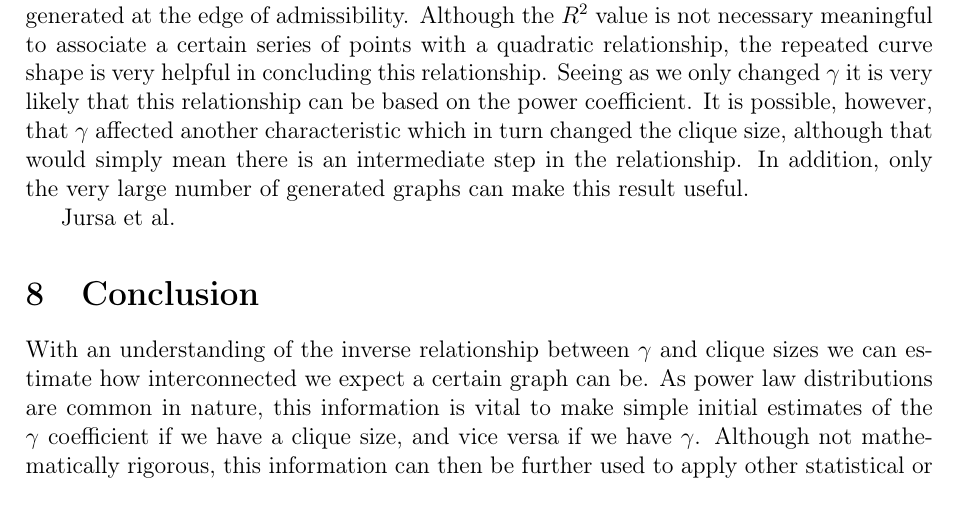
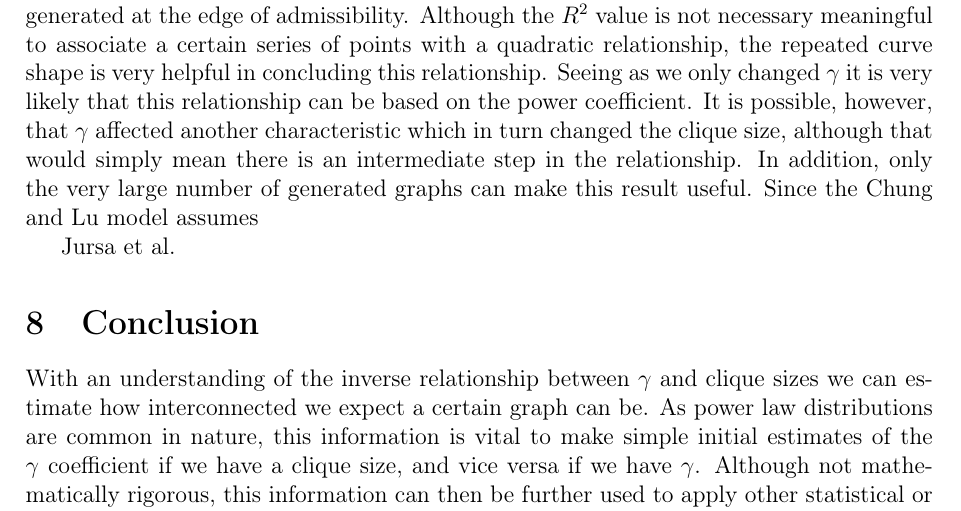
Before and after one commit to informatiky/LaTeX, a LaTeX document (Extended Essay/Johannes - Mathematics Extended Essay - Probabilistic method.tex): part of page 18 of 19, cut so that both start at the same text. Compiled offline with pdfLaTeX.

Commit message:
Auto-commit: 2026-09-13 20:39:04

```diff
--- a/Extended Essay/Johannes - Mathematics Extended Essay - Probabilistic method.tex
+++ b/Extended Essay/Johannes - Mathematics Extended Essay - Probabilistic method.tex
@@ -878,7 +878,7 @@ Although not doing so perfectly, this point is also the vertex of a quadratic eq
 \label{fig:both}
 \end{figure}
 
-To keep generations comparable, the maximum weight \(w_{\text{max}}\) was kept constant across all values of \(\gamma\). The maximum weight \(w_{\text{max}}\) was, however, not kept constant across values of \(n\). Following from equation \ref{eq:wmax-leq-T} in section \ref{sec:scale-free-networks}, the greater the \(n\) value, the greater the maximum weight. By changing \(w_{\text{max}}\) we could make sure these graphs were always generated at the edge of admissibility. Although the \(R^2\) value is not necessary meaningful to associate a certain series of points with a quadratic relationship, the repeated curve shape is very helpful in concluding this relationship. Seeing as we only changed \(\gamma\) it is very likely that this relationship can be based on the power coefficient. It is possible, however, that \(\gamma\) affected another characteristic which in turn changed the clique size, although that would simply mean there is an intermediate step in the relationship. In addition, only the very large number of generated graphs can make this result useful.
+To keep generations comparable, the maximum weight \(w_{\text{max}}\) was kept constant across all values of \(\gamma\). The maximum weight \(w_{\text{max}}\) was, however, not kept constant across values of \(n\). Following from equation \ref{eq:wmax-leq-T} in section \ref{sec:scale-free-networks}, the greater the \(n\) value, the greater the maximum weight. By changing \(w_{\text{max}}\) we could make sure these graphs were always generated at the edge of admissibility. Although the \(R^2\) value is not necessary meaningful to associate a certain series of points with a quadratic relationship, the repeated curve shape is very helpful in concluding this relationship. Seeing as we only changed \(\gamma\) it is very likely that this relationship can be based on the power coefficient. It is possible, however, that \(\gamma\) affected another characteristic which in turn changed the clique size, although that would simply mean there is an intermediate step in the relationship. In addition, only the very large number of generated graphs can make this result useful. Since the \textcite{chungAverageDistancesRandom2002} model assumes
 
 
 
```
Also changed, not shown: 1 other file.
